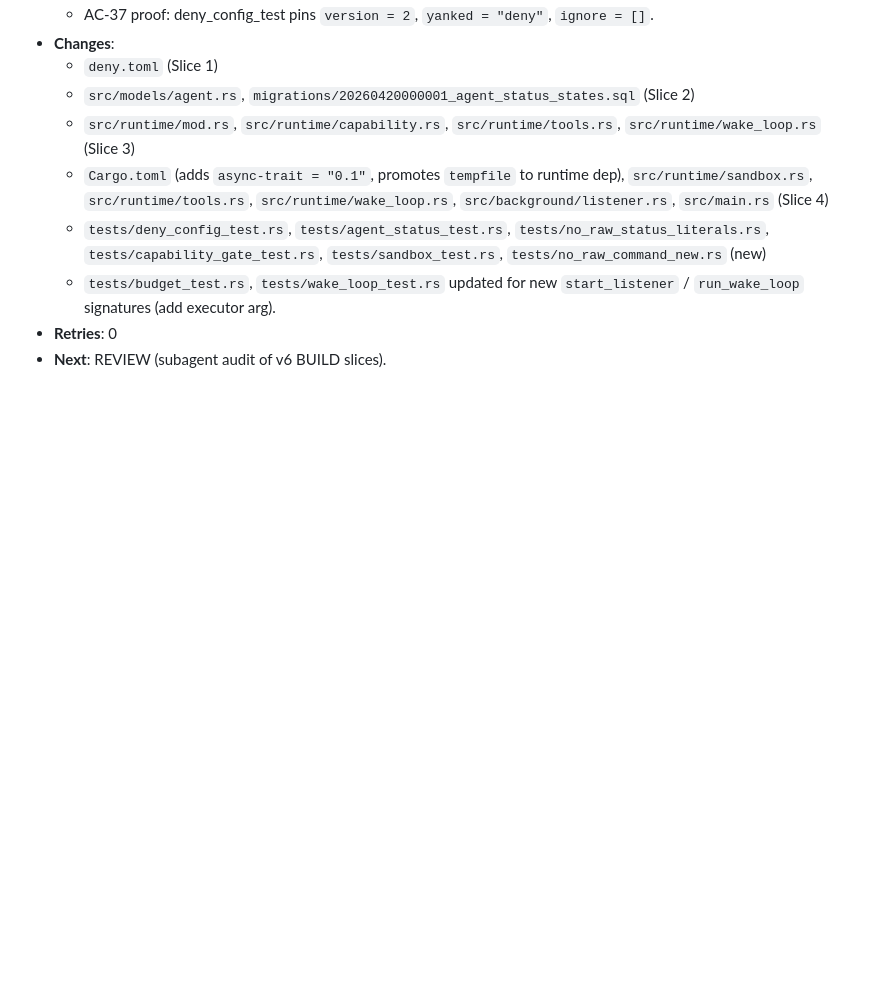
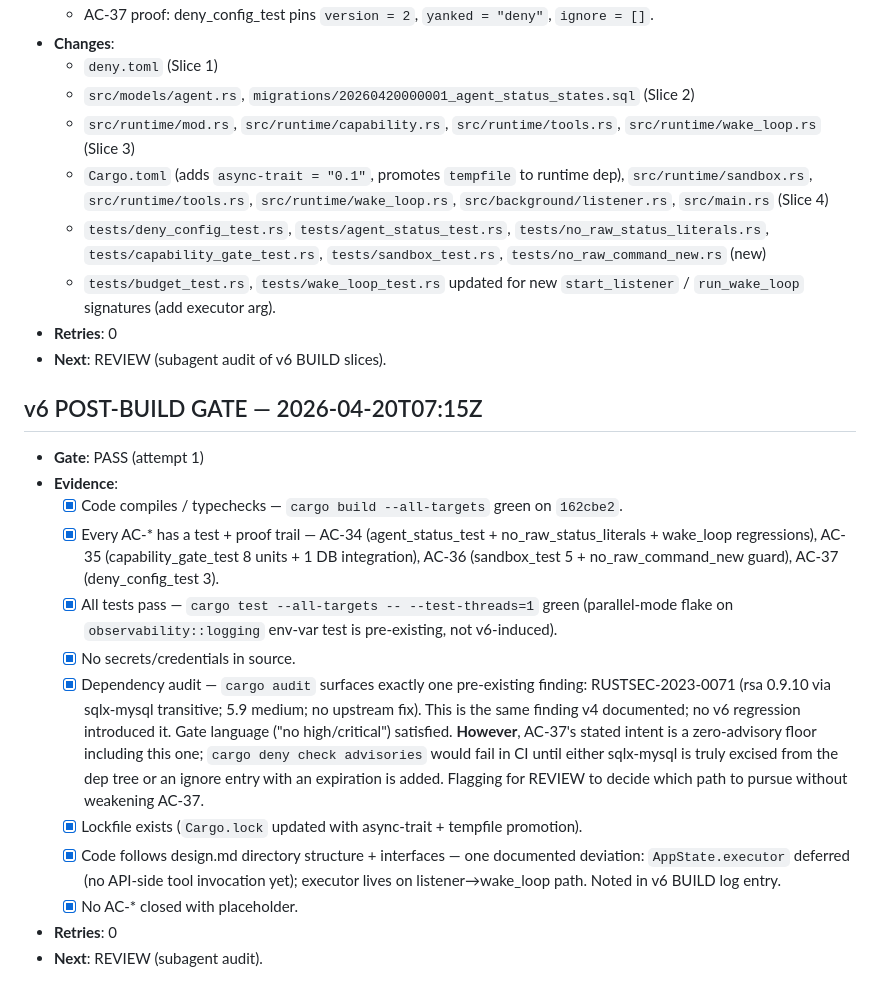
Before and after one commit to RCSnyder/open-pincery, a Markdown page: scaffolding/log.md, the part around the change. Drawn GitHub-style; blank space fills up the shorter version.

Commit message:
docs(build): v6 post-BUILD gate PASS + cargo audit observation
cargo audit surfaces RUSTSEC-2023-0071 (rsa via sqlx-mysql transitive; medium; pre-existing from v4). No high/critical. AC-37 zero-advisory intent is flagged for REVIEW to resolve.

Assisted-by: GitHub-Copilot:Claude-Opus-4.7

```diff
--- a/scaffolding/log.md
+++ b/scaffolding/log.md
@@ -637,3 +637,18 @@
   - `tests/budget_test.rs`, `tests/wake_loop_test.rs` updated for new `start_listener` / `run_wake_loop` signatures (add executor arg).
 - **Retries**: 0
 - **Next**: REVIEW (subagent audit of v6 BUILD slices).
+
+## v6 POST-BUILD GATE — 2026-04-20T07:15Z
+
+- **Gate**: PASS (attempt 1)
+- **Evidence**:
+  - [x] Code compiles / typechecks — `cargo build --all-targets` green on `162cbe2`.
+  - [x] Every AC-* has a test + proof trail — AC-34 (agent_status_test + no_raw_status_literals + wake_loop regressions), AC-35 (capability_gate_test 8 units + 1 DB integration), AC-36 (sandbox_test 5 + no_raw_command_new guard), AC-37 (deny_config_test 3).
+  - [x] All tests pass — `cargo test --all-targets -- --test-threads=1` green (parallel-mode flake on `observability::logging` env-var test is pre-existing, not v6-induced).
+  - [x] No secrets/credentials in source.
+  - [x] Dependency audit — `cargo audit` surfaces exactly one pre-existing finding: RUSTSEC-2023-0071 (rsa 0.9.10 via sqlx-mysql transitive; 5.9 medium; no upstream fix). This is the same finding v4 documented; no v6 regression introduced it. Gate language ("no high/critical") satisfied. **However**, AC-37's stated intent is a zero-advisory floor including this one; `cargo deny check advisories` would fail in CI until either sqlx-mysql is truly excised from the dep tree or an ignore entry with an expiration is added. Flagging for REVIEW to decide which path to pursue without weakening AC-37.
+  - [x] Lockfile exists (`Cargo.lock` updated with async-trait + tempfile promotion).
+  - [x] Code follows design.md directory structure + interfaces — one documented deviation: `AppState.executor` deferred (no API-side tool invocation yet); executor lives on listener→wake_loop path. Noted in v6 BUILD log entry.
+  - [x] No AC-* closed with placeholder.
+- **Retries**: 0
+- **Next**: REVIEW (subagent audit).
```
